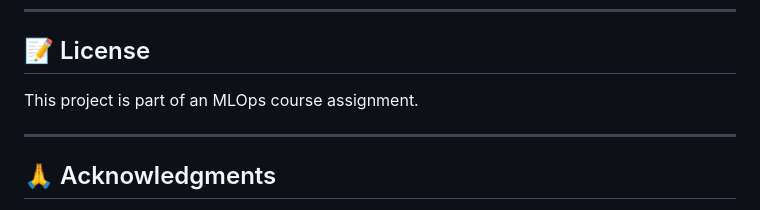
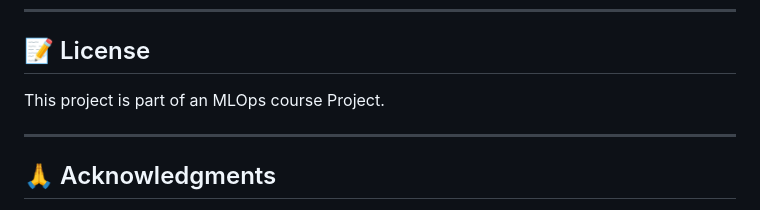
Before and after one commit to Hariharan-afk/Automated-Due-Diligence-Market-Intelligence-Agent, a Markdown page: README.md, the part around the change. Rendered like a GitHub page.

```diff
--- a/README.md
+++ b/README.md
@@ -366,7 +366,7 @@ docker-compose build --no-cache
 
 ## 📝 License
 
-This project is part of an MLOps course assignment.
+This project is part of an MLOps course Project.
 
 ---
 
```
